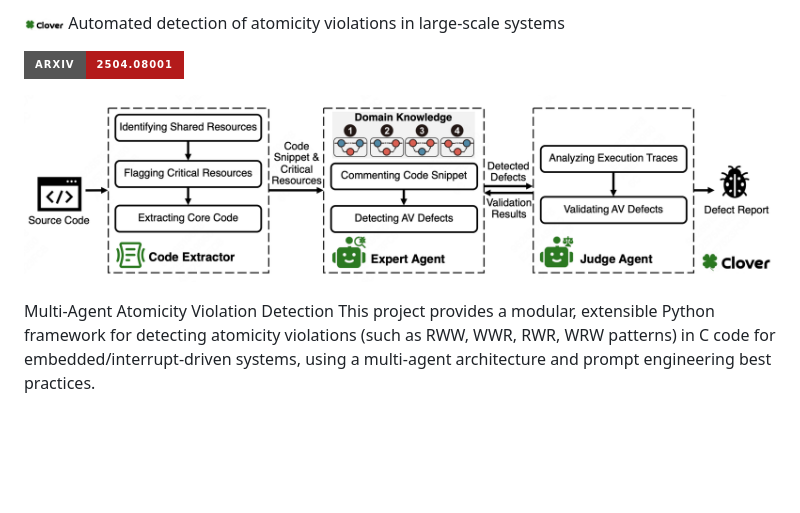
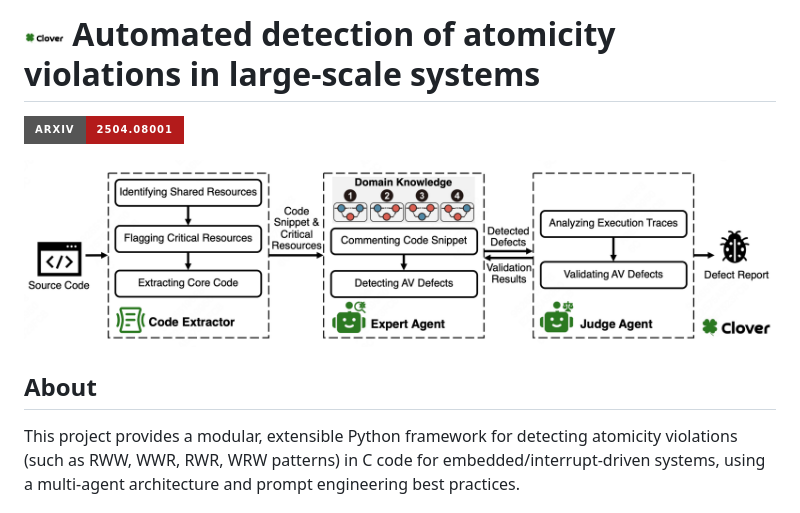
Before and after one commit to ahang0712/clover, a Markdown page: README.md, the part around the change. Drawn GitHub-style; badges without logos; blank space fills up the shorter version.

```diff
--- a/README.md
+++ b/README.md
@@ -1,11 +1,14 @@
-<img src="assets/icon.png" alt="Project logo" width="40"> Automated detection of atomicity violations in large-scale systems
+# <img src="assets/icon.png" alt="Project logo" width="40"> Automated detection of atomicity violations in large-scale systems
+
 <p align="left">
-<a href="https://arxiv.org/pdf/2504.00521"><img src="https://img.shields.io/badge/arXiv-2504.08001-b31b1b.svg?style=for-the-badge">
+    <a href="https://arxiv.org/pdf/2504.00521"><img src="https://img.shields.io/badge/arXiv-2504.08001-b31b1b.svg?style=for-the-badge">
 </p>
 
 ![Framework](assets/overview.png)
 
-Multi-Agent Atomicity Violation Detection
+## About
+
+
 This project provides a modular, extensible Python framework for detecting atomicity violations (such as RWW, WWR, RWR, WRW patterns) in C code for embedded/interrupt-driven systems, using a multi-agent architecture and prompt engineering best practices.
 
 Features
```
